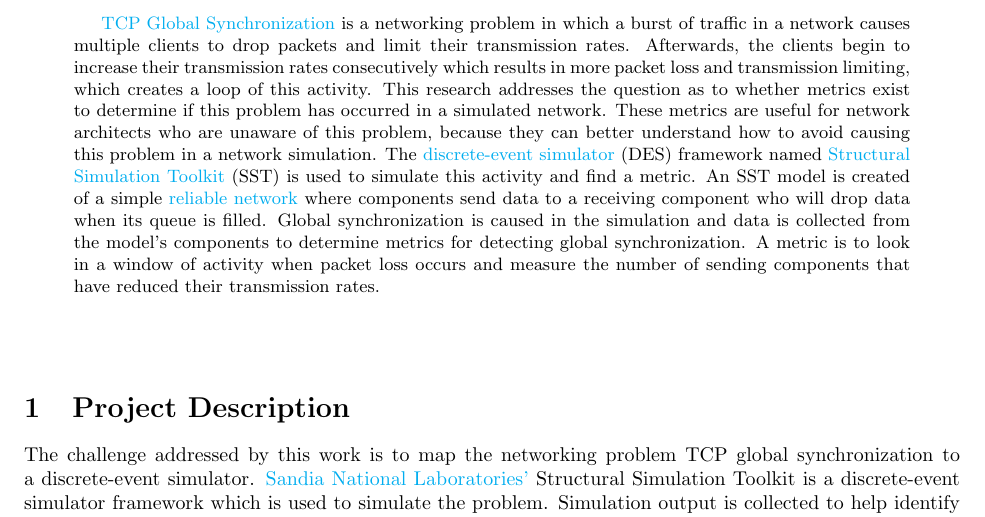
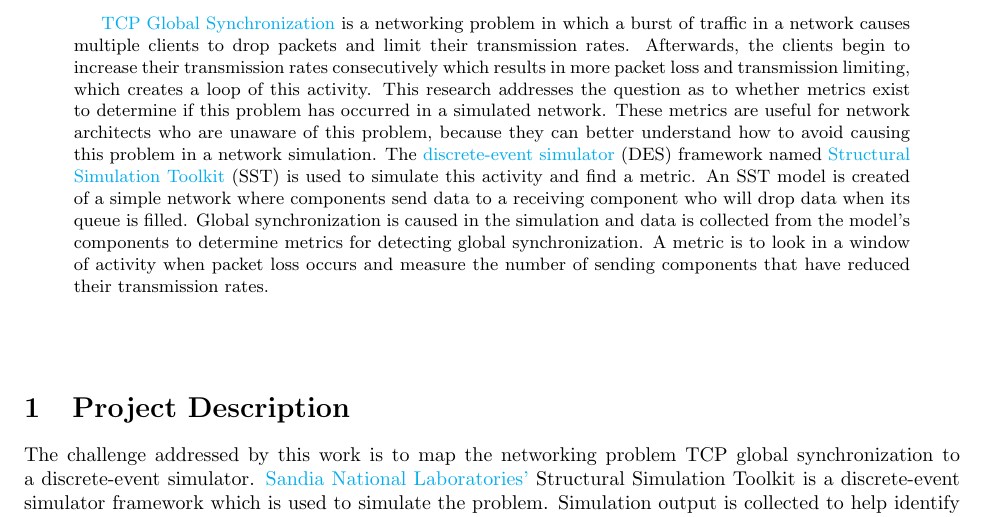
Before and after one commit to lpsmodsimteam/2022HPCSummer-TCPGlobalSynchronization, a LaTeX paper (report.tex): part of page 1 of 6, cut so that both start at the same text. Compiled offline with pdfLaTeX.

Commit message:
corrections/expanded on final works/final submission for l.h.

```diff
--- a/report.tex
+++ b/report.tex
@@ -53,7 +53,7 @@
         \date{\today}
             \maketitle
         \begin{abstract}
-            \href{https://en.wikipedia.org/wiki/TCP_global_synchronization}{TCP Global Synchronization} is a networking problem in which a burst of traffic in a network causes multiple clients to drop packets and limit their transmission rates. Afterwards, the clients begin to increase their transmission rates consecutively which results in more packet loss and transmission limiting, which creates a loop of this activity. This research addresses the question as to whether metrics exist to determine if this problem has occurred in a simulated network. These metrics are useful for network architects who are unaware of this problem, because they can better understand how to avoid causing this problem in a network simulation. The \href{https://en.wikipedia.org/wiki/Discrete-event_simulation}{discrete-event simulator} (DES) framework named \href{http://sst-simulator.org/}{Structural Simulation Toolkit} (SST) is used to simulate this activity and find a metric. An SST model is created of a simple \href{https://en.wikipedia.org/wiki/Reliability_(computer_networking}{reliable network} where components send data to a receiving component who will drop data when its queue is filled. Global synchronization is caused in the simulation and data is collected from the model's components to determine metrics for detecting global synchronization. A metric is to look in a window of activity when packet loss occurs and measure the number of sending components that have reduced their transmission rates.
+            \href{https://en.wikipedia.org/wiki/TCP_global_synchronization}{TCP Global Synchronization} is a networking problem in which a burst of traffic in a network causes multiple clients to drop packets and limit their transmission rates. Afterwards, the clients begin to increase their transmission rates consecutively which results in more packet loss and transmission limiting, which creates a loop of this activity. This research addresses the question as to whether metrics exist to determine if this problem has occurred in a simulated network. These metrics are useful for network architects who are unaware of this problem, because they can better understand how to avoid causing this problem in a network simulation. The \href{https://en.wikipedia.org/wiki/Discrete-event_simulation}{discrete-event simulator} (DES) framework named \href{http://sst-simulator.org/}{Structural Simulation Toolkit} (SST) is used to simulate this activity and find a metric. An SST model is created of a simple network where components send data to a receiving component who will drop data when its queue is filled. Global synchronization is caused in the simulation and data is collected from the model's components to determine metrics for detecting global synchronization. A metric is to look in a window of activity when packet loss occurs and measure the number of sending components that have reduced their transmission rates.
 
         \end{abstract}
     %\end{minipage}
```
Also changed, not shown: report.tex (2 more changed lines).
